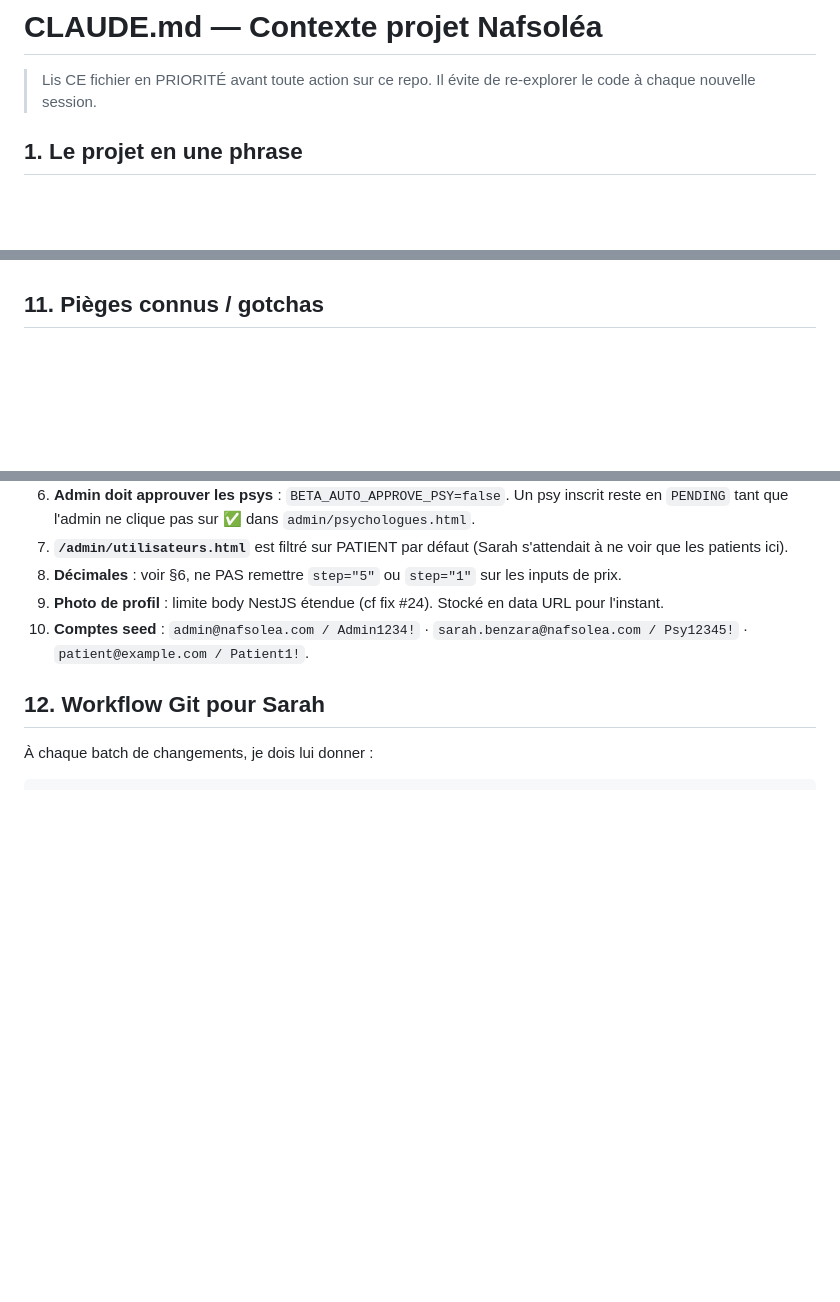
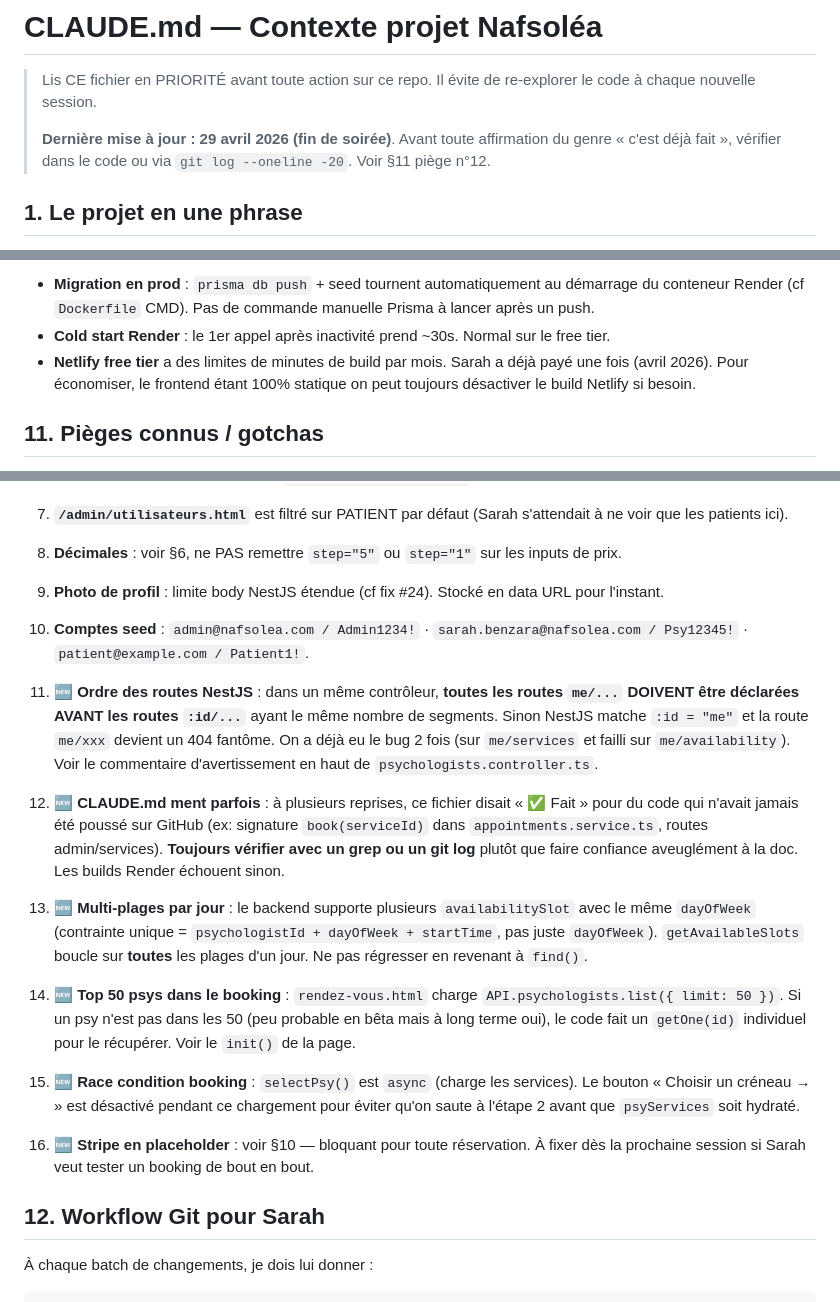
Before and after one commit to nafsolea/Nafsolea, a Markdown page: CLAUDE.md, 3 parts joined by grey strips. Rendered like a GitHub page; blank space fills up the shorter version.

```diff
--- a/CLAUDE.md
+++ b/CLAUDE.md
@@ -1,6 +1,8 @@
 # CLAUDE.md — Contexte projet Nafsoléa
 
 > Lis CE fichier en PRIORITÉ avant toute action sur ce repo. Il évite de re-explorer le code à chaque nouvelle session.
+>
+> **Dernière mise à jour : 29 avril 2026 (fin de soirée)**. Avant toute affirmation du genre « c'est déjà fait », vérifier dans le code ou via `git log --oneline -20`. Voir §11 piège n°12.
 
 ## 1. Le projet en une phrase
 
@@ -209,3 +235,6 @@ Sarah a demandé que chaque psy puisse définir **plusieurs prestations** (ex: "
+- **Migration en prod** : `prisma db push` + seed tournent automatiquement au démarrage du conteneur Render (cf `Dockerfile` CMD). Pas de commande manuelle Prisma à lancer après un push.
+- **Cold start Render** : le 1er appel après inactivité prend ~30s. Normal sur le free tier.
+- **Netlify free tier** a des limites de minutes de build par mois. Sarah a déjà payé une fois (avril 2026). Pour économiser, le frontend étant 100% statique on peut toujours désactiver le build Netlify si besoin.
 
 ## 11. Pièges connus / gotchas
 
@@ -219,6 +248,18 @@ Sarah a demandé que chaque psy puisse définir **plusieurs prestations** (ex: "
 8. **Décimales** : voir §6, ne PAS remettre `step="5"` ou `step="1"` sur les inputs de prix.
 9. **Photo de profil** : limite body NestJS étendue (cf fix #24). Stocké en data URL pour l'instant.
 10. **Comptes seed** : `admin@nafsolea.com / Admin1234!` · `sarah.benzara@nafsolea.com / Psy12345!` · `patient@example.com / Patient1!`.
+
+11. **🆕 Ordre des routes NestJS** : dans un même contrôleur, **toutes les routes `me/...` DOIVENT être déclarées AVANT les routes `:id/...`** ayant le même nombre de segments. Sinon NestJS matche `:id = "me"` et la route `me/xxx` devient un 404 fantôme. On a déjà eu le bug 2 fois (sur `me/services` et failli sur `me/availability`). Voir le commentaire d'avertissement en haut de `psychologists.controller.ts`.
+
+12. **🆕 CLAUDE.md ment parfois** : à plusieurs reprises, ce fichier disait « ✅ Fait » pour du code qui n'avait jamais été poussé sur GitHub (ex: signature `book(serviceId)` dans `appointments.service.ts`, routes admin/services). **Toujours vérifier avec un grep ou un git log** plutôt que faire confiance aveuglément à la doc. Les builds Render échouent sinon.
+
+13. **🆕 Multi-plages par jour** : le backend supporte plusieurs `availabilitySlot` avec le même `dayOfWeek` (contrainte unique = `psychologistId + dayOfWeek + startTime`, pas juste `dayOfWeek`). `getAvailableSlots` boucle sur **toutes** les plages d'un jour. Ne pas régresser en revenant à `find()`.
+
+14. **🆕 Top 50 psys dans le booking** : `rendez-vous.html` charge `API.psychologists.list({ limit: 50 })`. Si un psy n'est pas dans les 50 (peu probable en bêta mais à long terme oui), le code fait un `getOne(id)` individuel pour le récupérer. Voir le `init()` de la page.
+
+15. **🆕 Race condition booking** : `selectPsy()` est `async` (charge les services). Le bouton « Choisir un créneau → » est désactivé pendant ce chargement pour éviter qu'on saute à l'étape 2 avant que `psyServices` soit hydraté.
+
+16. **🆕 Stripe en placeholder** : voir §10 — bloquant pour toute réservation. À fixer dès la prochaine session si Sarah veut tester un booking de bout en bout.
 
 ## 12. Workflow Git pour Sarah
 
```
Also changed, not shown: other parts of CLAUDE.md (+53 -29 lines).
